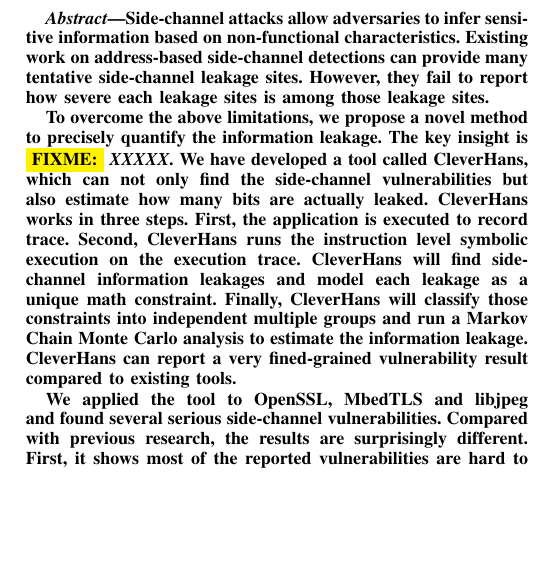
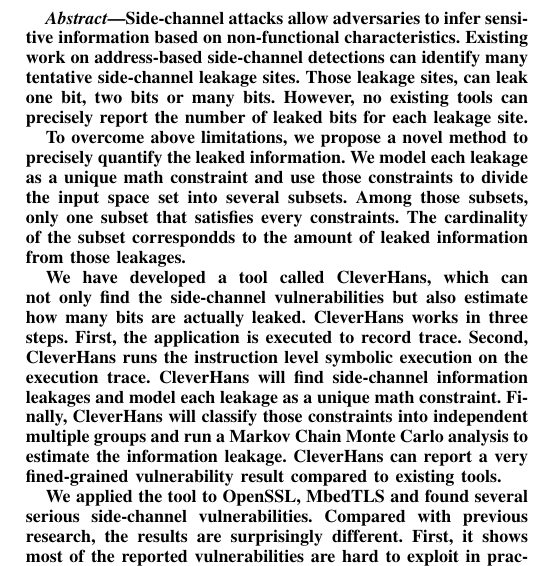
Before and after one commit to qinkunbao/QIF, a LaTeX paper (papers/SP2020_June_1/main.tex): part of one column of page 1 of 11, cut so that both start at the same text, the shorter picture padded with empty space. Compiled offline with pdfLaTeX; a missing font is replaced by an installed copy or a similar font; a LaTeX package or settings file that is missing is left out.

Commit message:
update main

```diff
--- a/papers/SP2020_June_1/main.tex
+++ b/papers/SP2020_June_1/main.tex
@@ -36,16 +36,20 @@
 \begin{abstract}
     Side-channel attacks allow adversaries to infer sensitive
     information based on non-functional characteristics.
-    Existing work on address-based side-channel detections can provide
-    many tentative side-channel leakage sites. However,
-    they fail to report how severe each leakage sites is among those
-    leakage sites.
+    Existing work on address-based side-channel detections can identify
+    many tentative side-channel leakage sites. Those leakage sites, can
+    leak one bit, two bits or many bits. However, no existing tools can
+    precisely report the number of leaked bits for each leakage site.
 
-    To overcome the above limitations, we propose a novel method
-    to precisely quantify the information leakage.
-    %% The key insight is ...  --- Qinkun: complete this and i will revise. ----
-    %%---FIXME: NEED A BETTER NAME---%%
-    The key insight is \fixme{XXXXX}.
+    To overcome above limitations, we propose a novel method
+    to precisely quantify the leaked information. We model each
+    leakage as a unique math constraint and use those
+    constraints to divide the input space set into several subsets.
+    Among those subsets, only one subset that satisfies every constraints.
+    The cardinality of the subset correspondds to the amount of leaked
+    information from those leakages.
+
+
     We have developed a tool called \tool{}, which can not only
     find the side-channel vulnerabilities but also estimate how many bits are actually leaked.
     \tool{} works in three steps. First, the application is executed to record
@@ -56,7 +60,7 @@
     information leakage. \tool{} can report a very fined-grained vulnerability result
     compared to existing tools.
 
-    We applied the tool to OpenSSL, MbedTLS and libjpeg and found several serious side-channel
+    We applied the tool to OpenSSL, MbedTLS and found several serious side-channel
     vulnerabilities. Compared with previous research, the results are surprisingly different.
     First, it shows most of the reported vulnerabilities are hard to exploit in practice.
     Second, we also find some several sensitive vulnerabilities which are neglected before with \tool{}.
```
